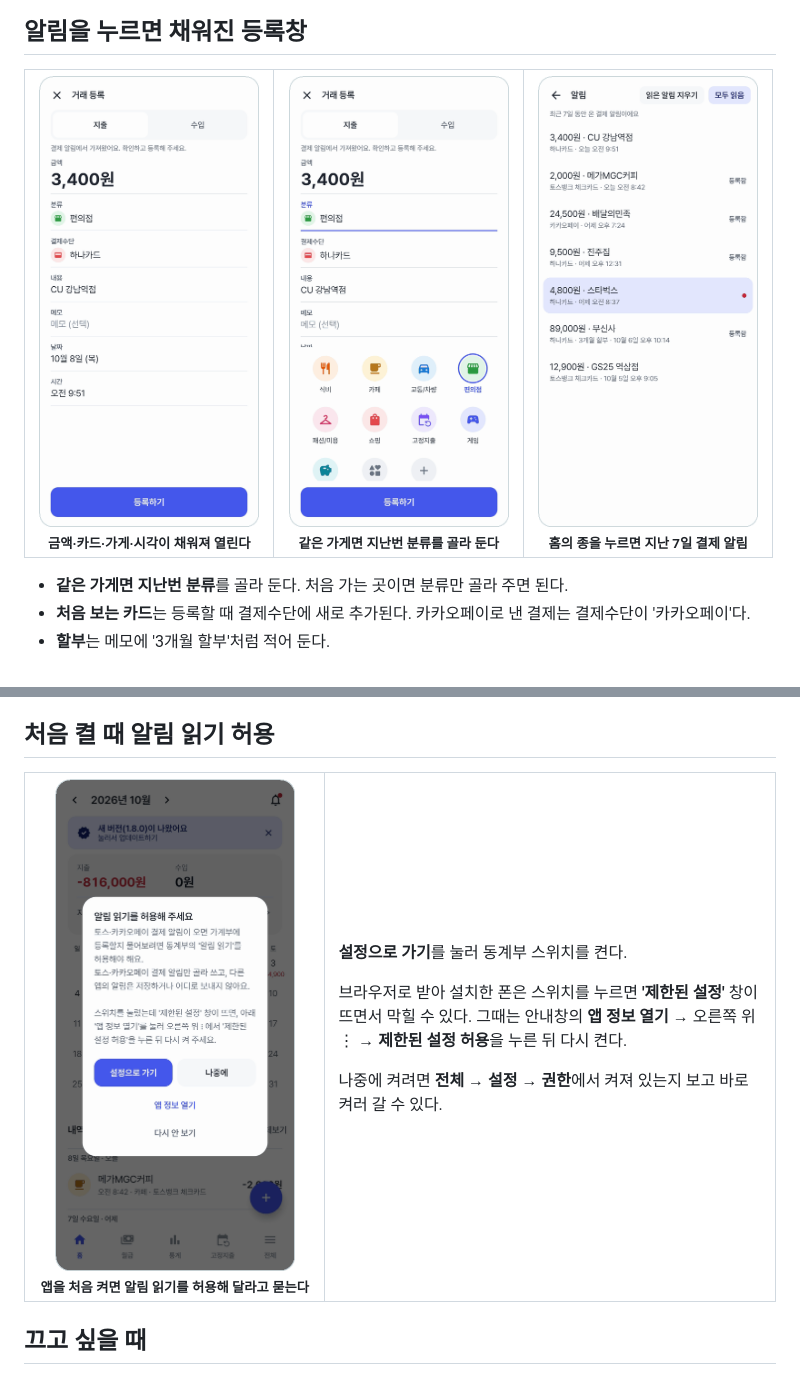
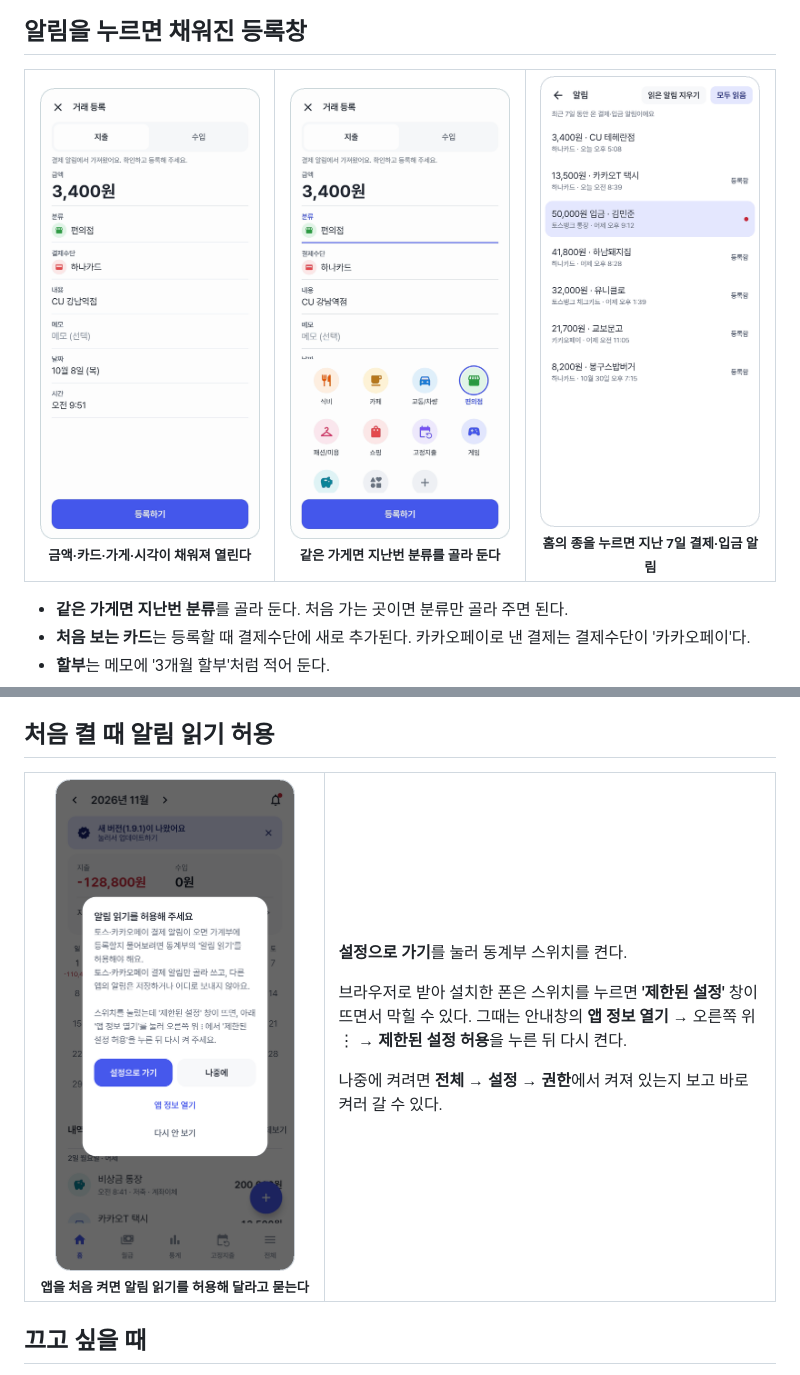
Before and after one commit to ldg030201/dong-budget, a Markdown page: docs/guide/capture.md, 2 parts joined by grey strips. Drawn GitHub-style; pictures changed too: docs/images/inbox.png, docs/images/permission.png.

Commit message:
📝 결제 알림 캡처 다시 찍기
알림 목록 안내가 '결제·입금 알림'으로 바뀌었고, 알림 읽기 안내 뒤의
새 버전 줄이 1.8.0 이었음.
- inbox.png: '최근 7일 동안 온 결제·입금 알림', 안 읽은 입금 줄
- permission.png: 뒤의 새 버전 줄이 1.9.1
- inbox 캡션을 '결제·입금 알림'으로 고침
- notification · capture-editor · editor-category · editor-keypad 는
  화면이 같아 그대로 둠

```diff
--- a/docs/guide/capture.md
+++ b/docs/guide/capture.md
@@ -21,7 +21,7 @@
 </td>
 <td align="center" width="33%">
 <img src="../images/inbox.png" width="220" alt="알림 목록"><br>
-<sub><b>홈의 종을 누르면 지난 7일 결제 알림</b></sub>
+<sub><b>홈의 종을 누르면 지난 7일 결제·입금 알림</b></sub>
 </td>
 </tr>
 </table>
```
